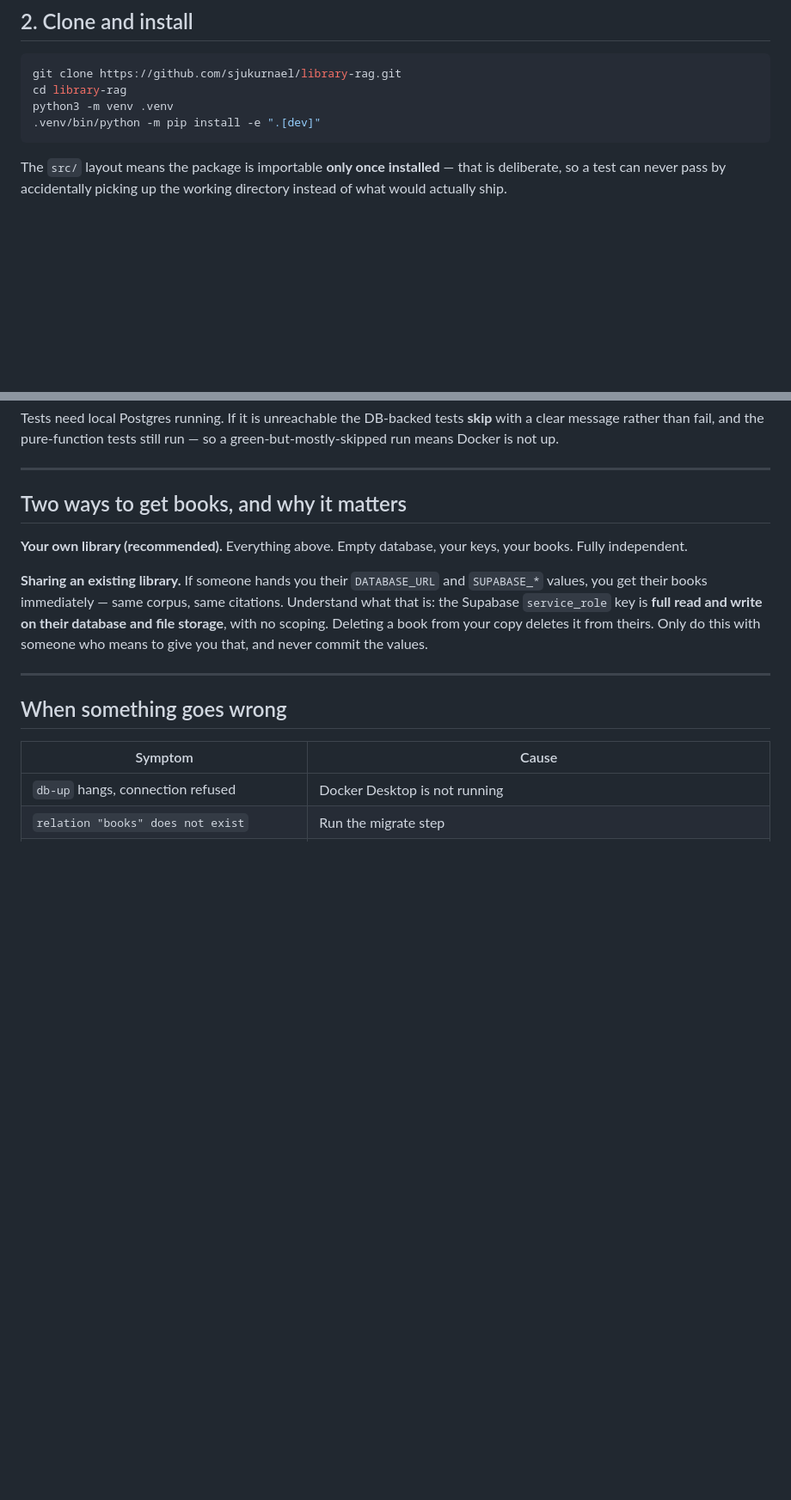
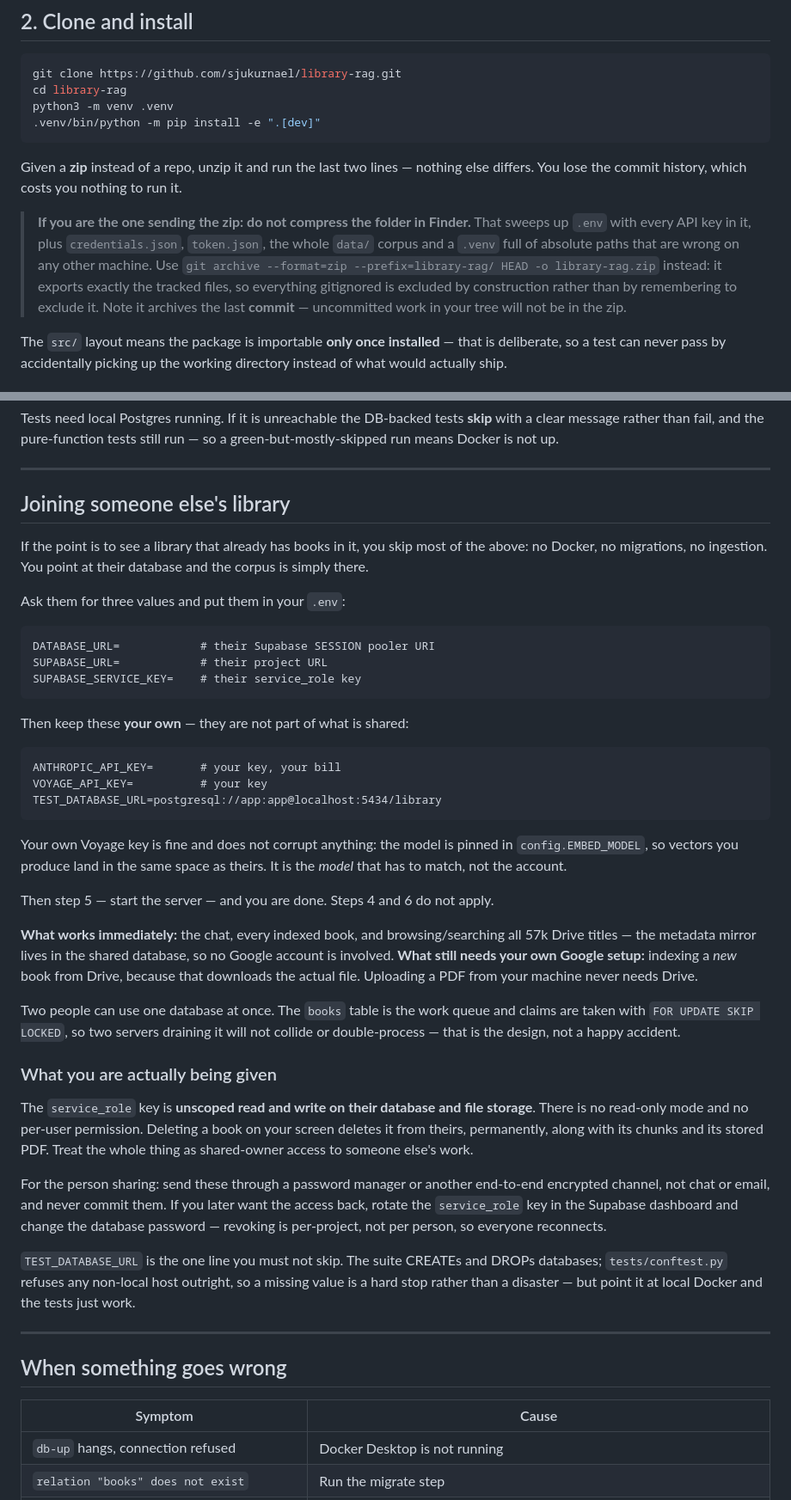
Before and after one commit to sjukurnael/library-rag, a Markdown page: SETUP.md, 2 parts joined by grey strips. Shown at 86% size. Drawn GitHub-style; blank space fills up the shorter version.

Commit message:
Document the shared-database path, and the zip that is not a Finder zip
Joining an existing library skips Docker, migrations and ingestion entirely --
so the guide now says which three values to copy (DATABASE_URL, SUPABASE_URL,
SUPABASE_SERVICE_KEY), which to keep your own (both API keys, and
TEST_DATABASE_URL, which must stay local or conftest refuses to run), and why
a different Voyage account is harmless: EMBED_MODEL is pinned, and it is the
model that has to match, not the account.

It also states plainly what a service_role key is -- unscoped read/write on
someone else's database and storage, no read-only mode, deletions are theirs
too -- and that revoking it is per-project, not per person.

And a warning against the obvious way to send a copy: compressing the folder
in Finder ships .env, credentials.json, token.json, data/ and a .venv of dead
absolute paths. git archive exports tracked files only, so the exclusions are
structural rather than remembered.

Co-Authored-By: Claude Opus 5 (1M context) <noreply@anthropic.com>

````diff
--- a/SETUP.md
+++ b/SETUP.md
@@ -46,6 +46,19 @@ cd library-rag
 python3 -m venv .venv
 .venv/bin/python -m pip install -e ".[dev]"
 ```
+
+Given a **zip** instead of a repo, unzip it and run the last two lines — nothing
+else differs. You lose the commit history, which costs you nothing to run it.
+
+> **If you are the one sending the zip: do not compress the folder in Finder.**
+> That sweeps up `.env` with every API key in it, plus `credentials.json`,
+> `token.json`, the whole `data/` corpus and a `.venv` full of absolute paths
+> that are wrong on any other machine. Use
+> `git archive --format=zip --prefix=library-rag/ HEAD -o library-rag.zip`
+> instead: it exports exactly the tracked files, so everything gitignored is
+> excluded by construction rather than by remembering to exclude it. Note it
+> archives the last **commit** — uncommitted work in your tree will not be in
+> the zip.
 
 The `src/` layout means the package is importable **only once installed** —
 that is deliberate, so a test can never pass by accidentally picking up the
@@ -122,17 +135,62 @@ still run — so a green-but-mostly-skipped run means Docker is not up.
 
 ---
 
-## Two ways to get books, and why it matters
+## Joining someone else's library
 
-**Your own library (recommended).** Everything above. Empty database, your
-keys, your books. Fully independent.
+If the point is to see a library that already has books in it, you skip most of
+the above: no Docker, no migrations, no ingestion. You point at their database
+and the corpus is simply there.
 
-**Sharing an existing library.** If someone hands you their `DATABASE_URL` and
-`SUPABASE_*` values, you get their books immediately — same corpus, same
-citations. Understand what that is: the Supabase `service_role` key is
-**full read and write on their database and file storage**, with no scoping.
-Deleting a book from your copy deletes it from theirs. Only do this with
-someone who means to give you that, and never commit the values.
+Ask them for three values and put them in your `.env`:
+
+```
+DATABASE_URL=            # their Supabase SESSION pooler URI
+SUPABASE_URL=            # their project URL
+SUPABASE_SERVICE_KEY=    # their service_role key
+```
+
+Then keep these **your own** — they are not part of what is shared:
+
+```
+ANTHROPIC_API_KEY=       # your key, your bill
+VOYAGE_API_KEY=          # your key
+TEST_DATABASE_URL=postgresql://app:app@localhost:5434/library
+```
+
+Your own Voyage key is fine and does not corrupt anything: the model is pinned
+in `config.EMBED_MODEL`, so vectors you produce land in the same space as
+theirs. It is the *model* that has to match, not the account.
+
+Then step 5 — start the server — and you are done. Steps 4 and 6 do not apply.
+
+**What works immediately:** the chat, every indexed book, and browsing/searching
+all 57k Drive titles — the metadata mirror lives in the shared database, so no
+Google account is involved. **What still needs your own Google setup:** indexing
+a *new* book from Drive, because that downloads the actual file. Uploading a PDF
+from your machine never needs Drive.
+
+Two people can use one database at once. The `books` table is the work queue and
+claims are taken with `FOR UPDATE SKIP LOCKED`, so two servers draining it will
+not collide or double-process — that is the design, not a happy accident.
+
+### What you are actually being given
+
+The `service_role` key is **unscoped read and write on their database and file
+storage**. There is no read-only mode and no per-user permission. Deleting a
+book on your screen deletes it from theirs, permanently, along with its chunks
+and its stored PDF. Treat the whole thing as shared-owner access to someone
+else's work.
+
+For the person sharing: send these through a password manager or another
+end-to-end encrypted channel, not chat or email, and never commit them. If you
+later want the access back, rotate the `service_role` key in the Supabase
+dashboard and change the database password — revoking is per-project, not per
+person, so everyone reconnects.
+
+`TEST_DATABASE_URL` is the one line you must not skip. The suite CREATEs and
+DROPs databases; `tests/conftest.py` refuses any non-local host outright, so a
+missing value is a hard stop rather than a disaster — but point it at local
+Docker and the tests just work.
 
 ---
 
````
